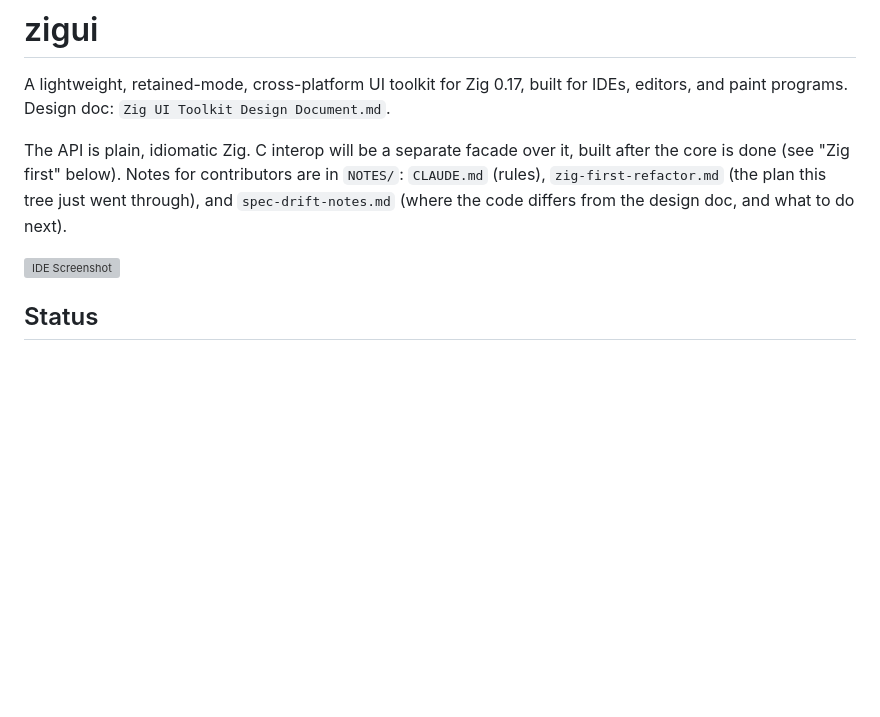
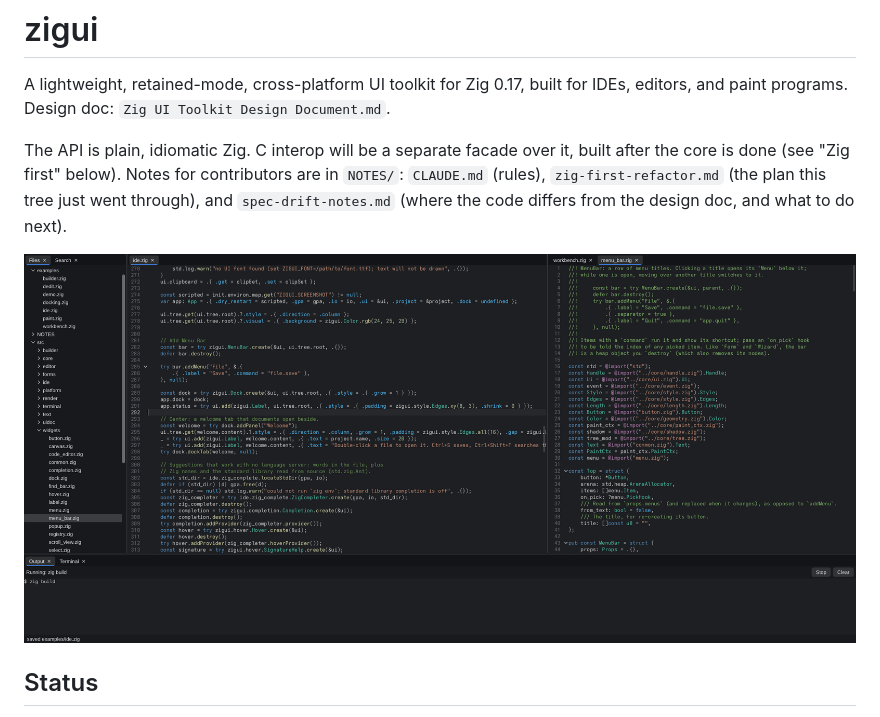
Before and after one commit to Ctl-F/zigui, a Markdown page: README.md, the part around the change. Drawn GitHub-style; blank space fills up the shorter version; grey boxes are pictures that could not be loaded.

Commit message:
fixed screenshot

```diff
--- a/README.md
+++ b/README.md
@@ -10,7 +10,7 @@ went through), and `spec-drift-notes.md` (where the code differs from the design
 doc, and what to do next).
 
 
-![IDE Screenshot]("IDEScreenshot.png")
+![IDE Screenshot](IDEScreenshot.png)
 
 ## Status
 
```
